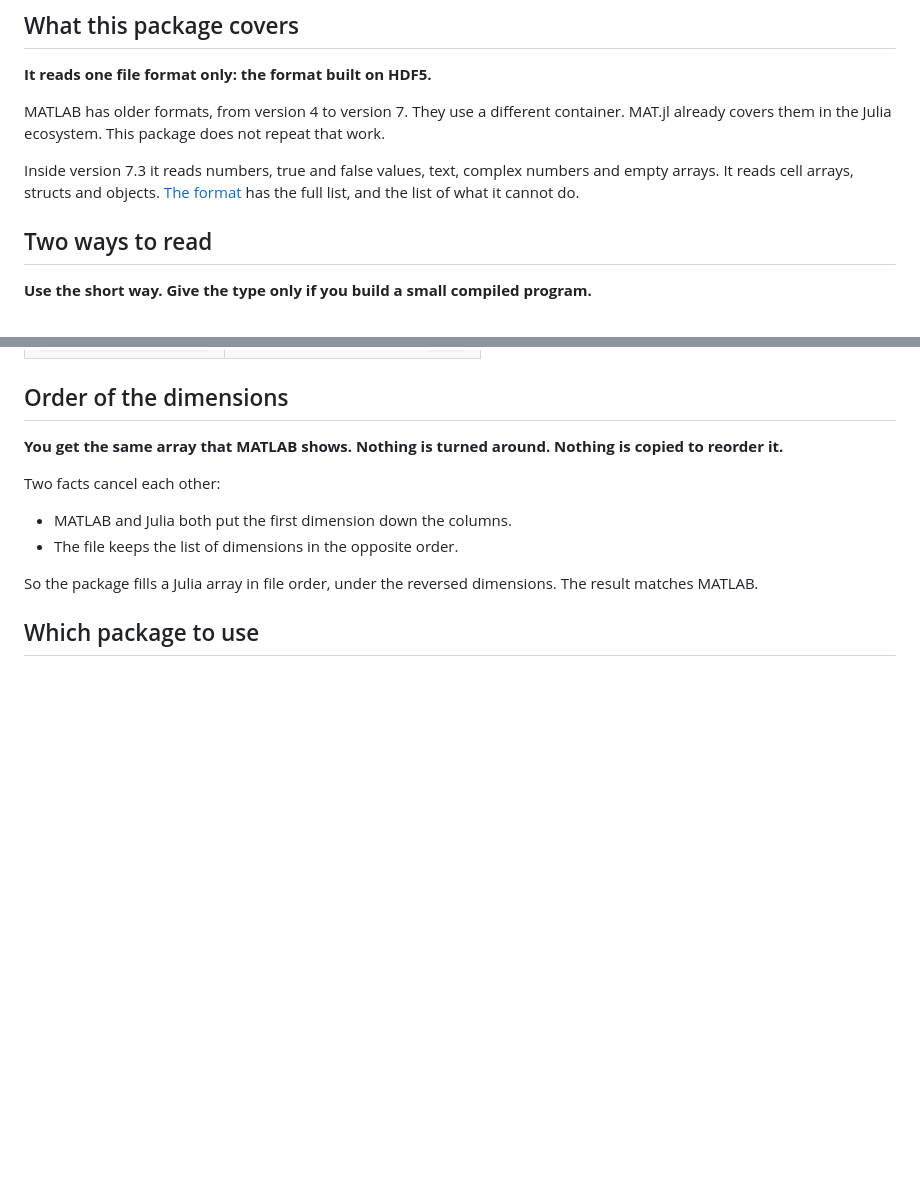
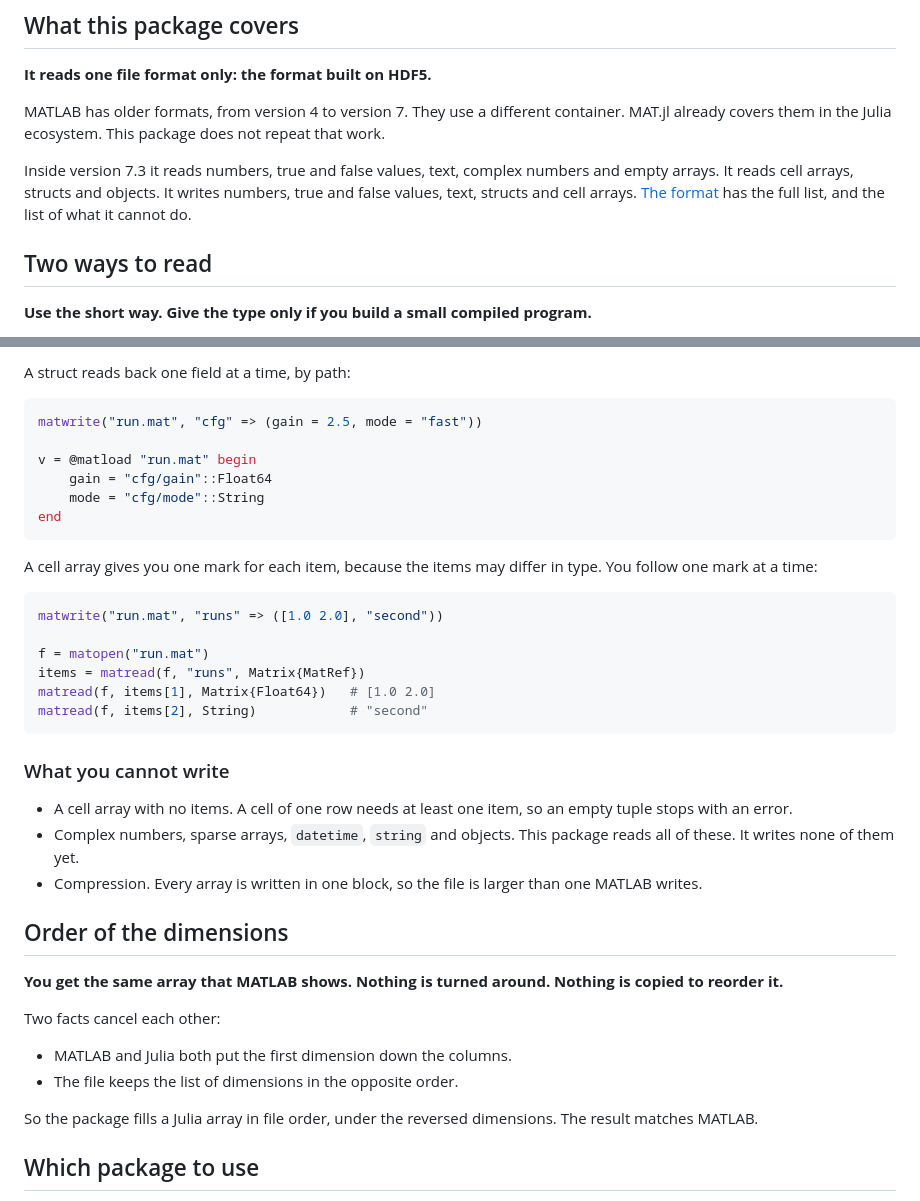
Before and after one commit to el-oso/MAT73.jl, a Markdown page: docs/src/index.md, 2 parts joined by grey strips. Drawn GitHub-style; blank space fills up the shorter version.

````diff
--- a/docs/src/index.md
+++ b/docs/src/index.md
@@ -36,8 +36,9 @@ MATLAB has older formats, from version 4 to version 7. They use a different cont
 already covers them in the Julia ecosystem. This package does not repeat that work.
 
 Inside version 7.3 it reads numbers, true and false values, text, complex numbers and empty
-arrays. It reads cell arrays, structs and objects. [The format](format.md) has the full list,
-and the list of what it cannot do.
+arrays. It reads cell arrays, structs and objects. It writes numbers, true and false values,
+text, structs and cell arrays. [The format](format.md) has the full list, and the list of what
+it cannot do.
 
 ## Two ways to read
 
@@ -186,3 +277,35 @@ v.A
+A struct reads back one field at a time, by path:
+
+```julia
+matwrite("run.mat", "cfg" => (gain = 2.5, mode = "fast"))
+
+v = @matload "run.mat" begin
+    gain = "cfg/gain"::Float64
+    mode = "cfg/mode"::String
+end
+```
+
+A cell array gives you one mark for each item, because the items may differ in type. You
+follow one mark at a time:
+
+```julia
+matwrite("run.mat", "runs" => ([1.0 2.0], "second"))
+
+f = matopen("run.mat")
+items = matread(f, "runs", Matrix{MatRef})
+matread(f, items[1], Matrix{Float64})   # [1.0 2.0]
+matread(f, items[2], String)            # "second"
+```
+
+### What you cannot write
+
+- A cell array with no items. A cell of one row needs at least one item, so an empty tuple
+  stops with an error.
+- Complex numbers, sparse arrays, `datetime`, `string` and objects. This package reads all of
+  these. It writes none of them yet.
+- Compression. Every array is written in one block, so the file is larger than one MATLAB
+  writes.
+
 ## Order of the dimensions
 
 **You get the same array that MATLAB shows. Nothing is turned around. Nothing is copied to
````
Also changed, not shown: other parts of docs/src/index.md (+90 -0 lines).
